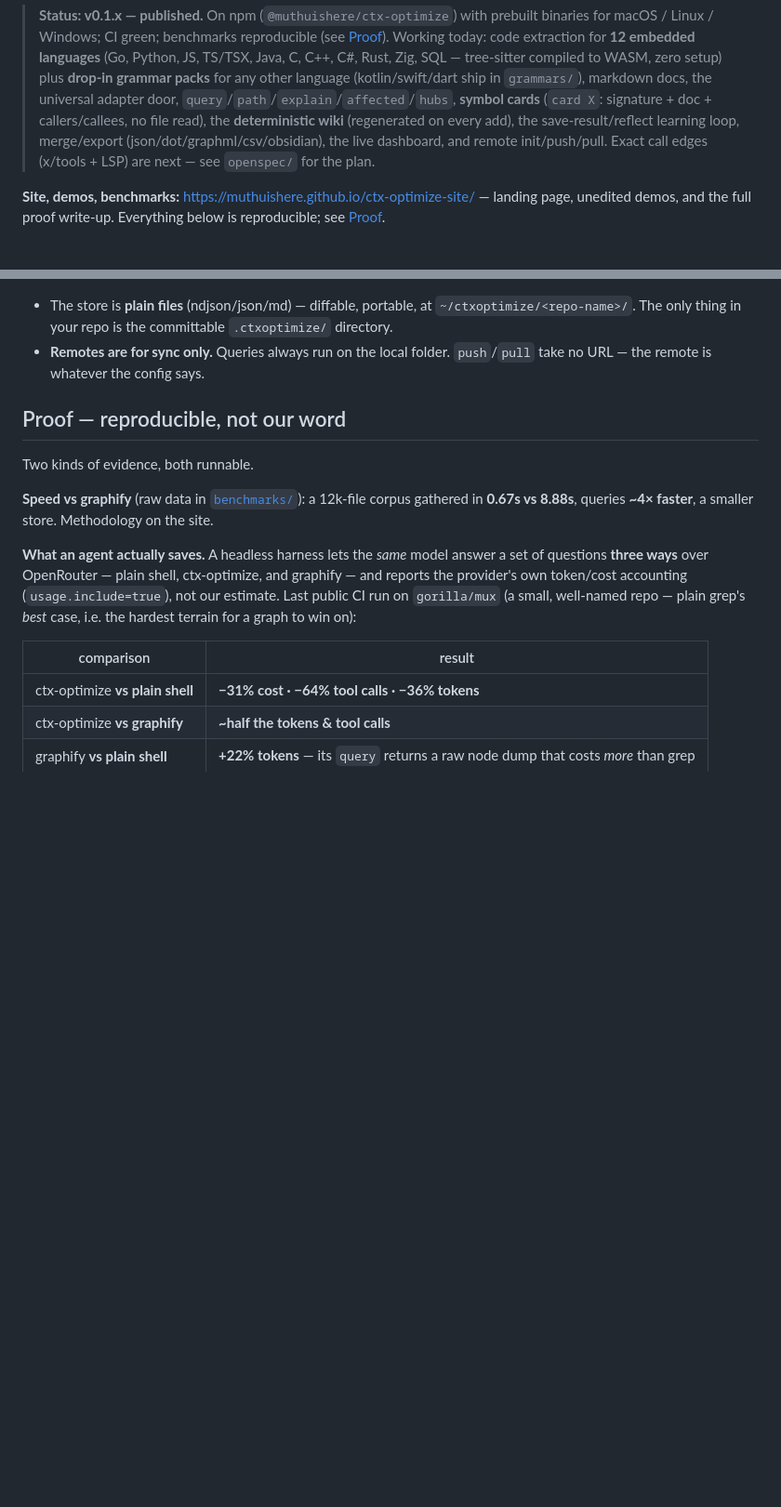
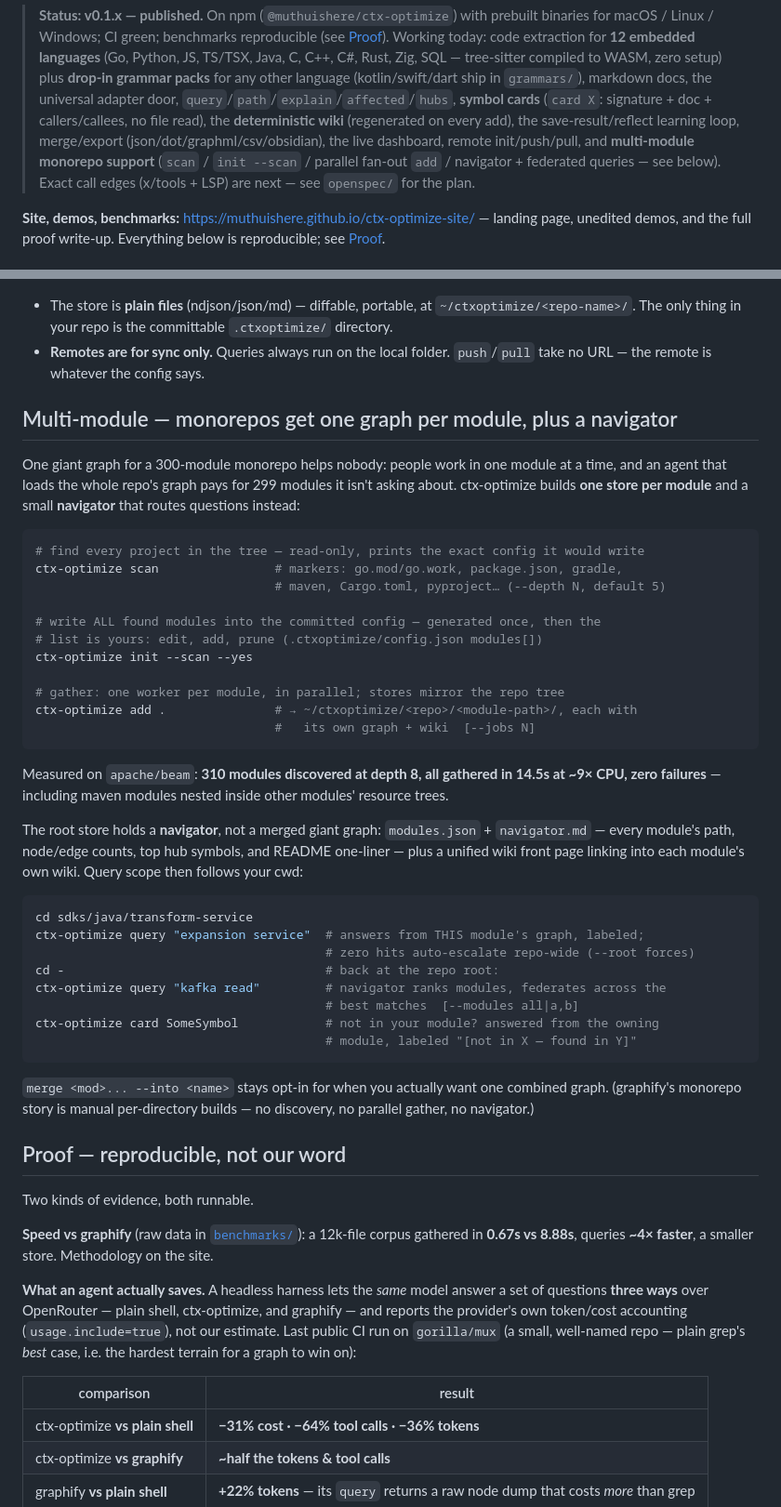
Before and after one commit to muthuishere/ctx-optimize, a Markdown page: README.md, 2 parts joined by grey strips. Shown at 93% size. GitHub-like rendering; blank space fills up the shorter version.

Commit message:
docs: README multi-module section — scan/init --scan/fan-out add, navigator, scope-follows-cwd, beam numbers

````diff
--- a/README.md
+++ b/README.md
@@ -28,7 +28,9 @@ intelligence in the system is the agent you already run.
 > (`card X`: signature + doc + callers/callees, no file read), the
 > **deterministic wiki** (regenerated on every add), the save-result/reflect
 > learning loop, merge/export (json/dot/graphml/csv/obsidian), the live
-> dashboard, and remote init/push/pull. Exact call edges (x/tools + LSP) are
+> dashboard, remote init/push/pull, and **multi-module monorepo support**
+> (`scan` / `init --scan` / parallel fan-out `add` / navigator + federated
+> queries — see below). Exact call edges (x/tools + LSP) are
 > next — see `openspec/` for the plan.
 
 **Site, demos, benchmarks:** https://muthuishere.github.io/ctx-optimize-site/
@@ -92,6 +94,51 @@ ctx-optimize status --json
   committable `.ctxoptimize/` directory.
 - **Remotes are for sync only.** Queries always run on the local folder.
   `push`/`pull` take no URL — the remote is whatever the config says.
+
+## Multi-module — monorepos get one graph per module, plus a navigator
+
+One giant graph for a 300-module monorepo helps nobody: people work in one
+module at a time, and an agent that loads the whole repo's graph pays for
+299 modules it isn't asking about. ctx-optimize builds **one store per
+module** and a small **navigator** that routes questions instead:
+
+```sh
+# find every project in the tree — read-only, prints the exact config it would write
+ctx-optimize scan                # markers: go.mod/go.work, package.json, gradle,
+                                 # maven, Cargo.toml, pyproject… (--depth N, default 5)
+
+# write ALL found modules into the committed config — generated once, then the
+# list is yours: edit, add, prune (.ctxoptimize/config.json modules[])
+ctx-optimize init --scan --yes
+
+# gather: one worker per module, in parallel; stores mirror the repo tree
+ctx-optimize add .               # → ~/ctxoptimize/<repo>/<module-path>/, each with
+                                 #   its own graph + wiki  [--jobs N]
+```
+
+Measured on `apache/beam`: **310 modules discovered at depth 8, all gathered
+in 14.5s at ~9× CPU, zero failures** — including maven modules nested inside
+other modules' resource trees.
+
+The root store holds a **navigator**, not a merged giant graph:
+`modules.json` + `navigator.md` — every module's path, node/edge counts, top
+hub symbols, and README one-liner — plus a unified wiki front page linking
+into each module's own wiki. Query scope then follows your cwd:
+
+```sh
+cd sdks/java/transform-service
+ctx-optimize query "expansion service"  # answers from THIS module's graph, labeled;
+                                        # zero hits auto-escalate repo-wide (--root forces)
+cd -                                    # back at the repo root:
+ctx-optimize query "kafka read"         # navigator ranks modules, federates across the
+                                        # best matches  [--modules all|a,b]
+ctx-optimize card SomeSymbol            # not in your module? answered from the owning
+                                        # module, labeled "[not in X — found in Y]"
+```
+
+`merge <mod>... --into <name>` stays opt-in for when you actually want one
+combined graph. (graphify's monorepo story is manual per-directory builds —
+no discovery, no parallel gather, no navigator.)
 
 ## Proof — reproducible, not our word
 
````
